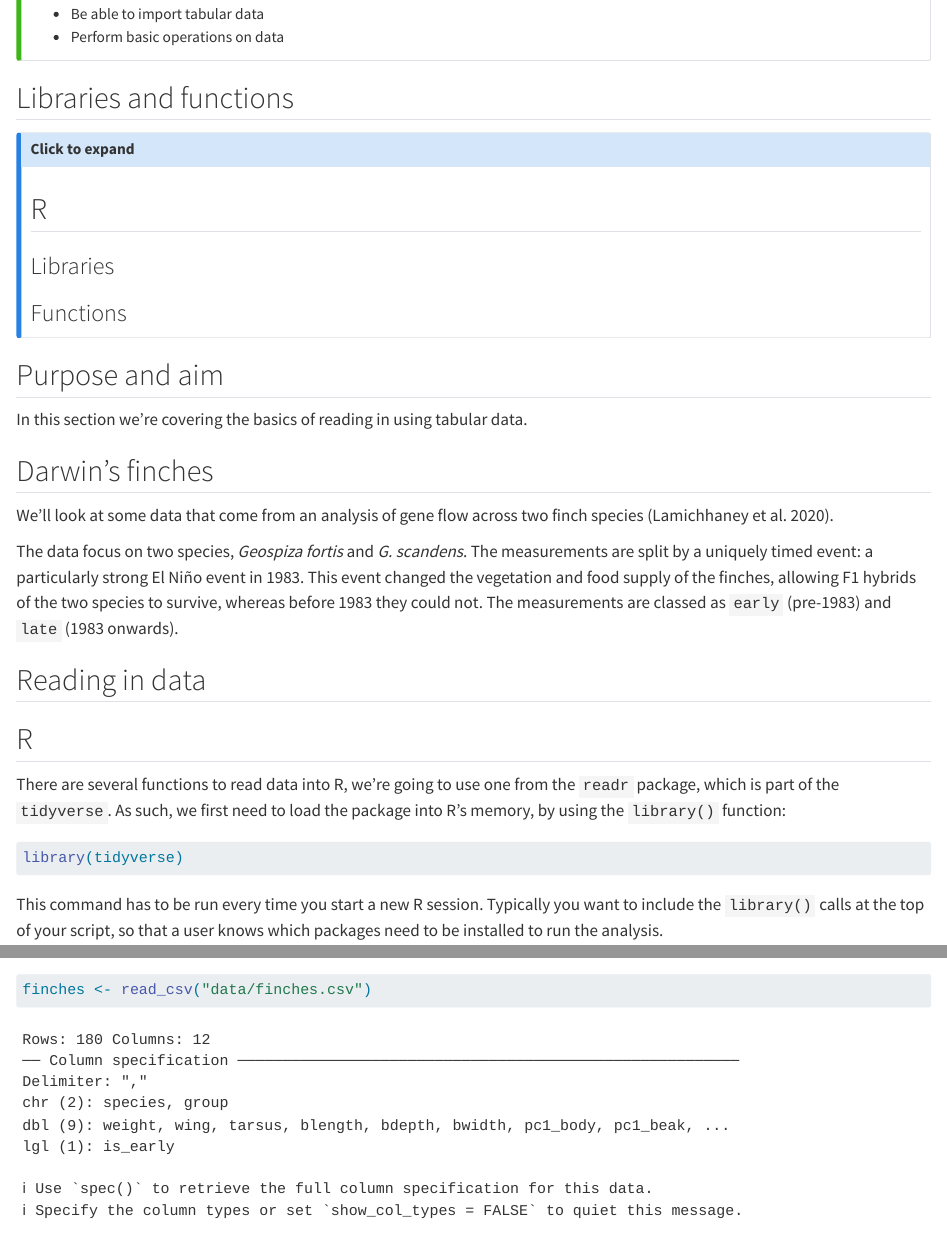
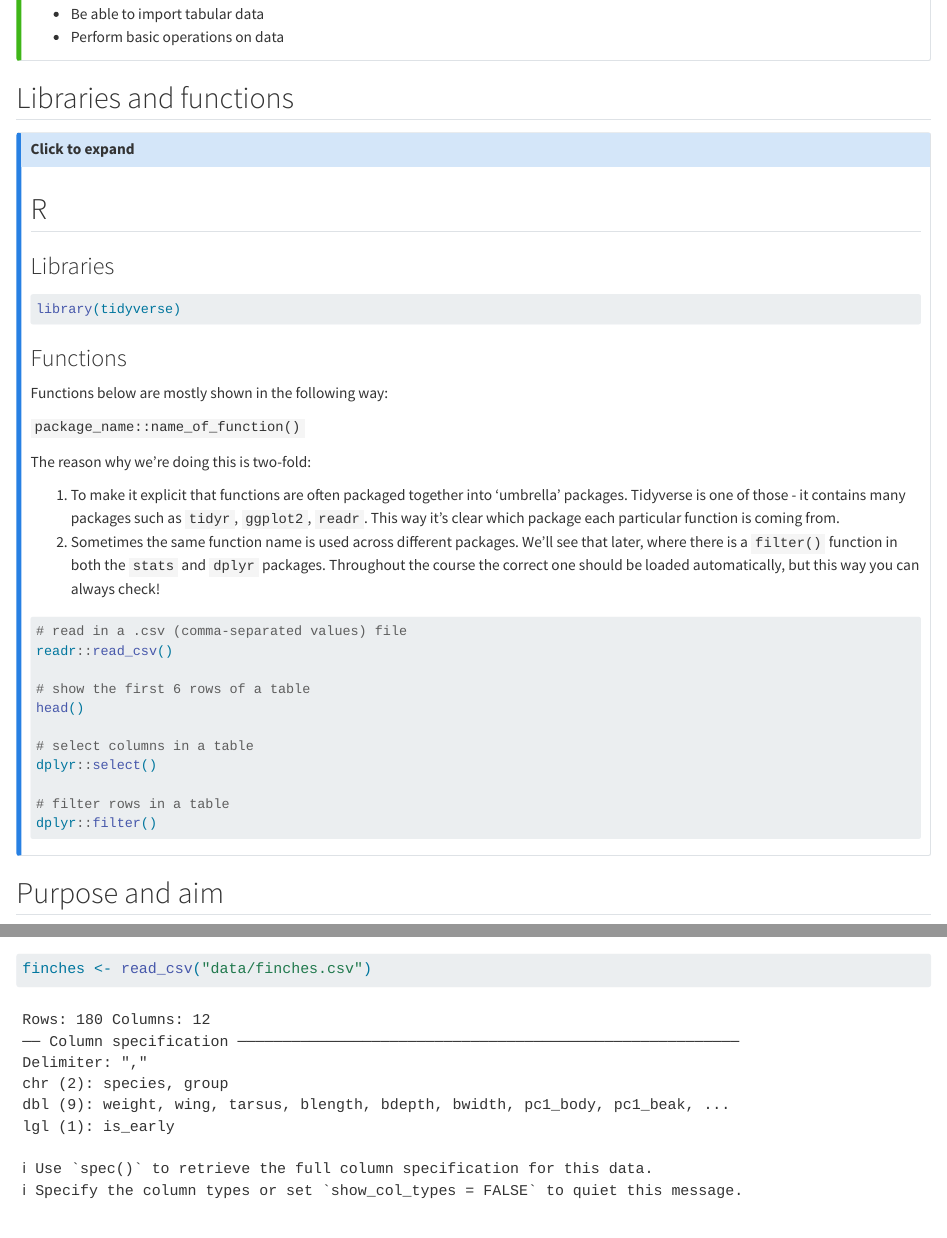
Before and after one commit to cambiotraining/visual-data-communication, a Quarto document (materials/working-with-data.qmd): the page in a window 1100 px wide, from 150 px down, and a second part further down, joined at a grey line. Rendered offline with R 4.5, knitr and Pandoc in place of Quarto, with nearby package versions; drawn as R Markdown's standard HTML page in place of the format the file asks for; some code elsewhere in the file could not run offline.

Commit message:
1806 lib wwd

````diff
--- a/materials/working-with-data.qmd
+++ b/materials/working-with-data.qmd
@@ -33,7 +33,37 @@ exec(open('setup-files/setup.py').read())
 ## R
 
 ### Libraries
+
+```{r}
+#| eval: false
+library(tidyverse)
+```
+
 ### Functions
+
+Functions below are mostly shown in the following way:
+
+`package_name::name_of_function()`
+
+The reason why we're doing this is two-fold:
+
+1. To make it explicit that functions are often packaged together into 'umbrella' packages. Tidyverse is one of those - it contains many packages such as `tidyr`, `ggplot2`, `readr`. This way it's clear which package each particular function is coming from.
+2. Sometimes the same function name is used across different packages. We'll see that later, where there is a `filter()` function in both the `stats` and `dplyr` packages. Throughout the course the correct one should be loaded automatically, but this way you can always check!
+
+```{r}
+#| eval: false
+# read in a .csv (comma-separated values) file
+readr::read_csv()
+
+# show the first 6 rows of a table
+head()
+
+# select columns in a table
+dplyr::select()
+
+# filter rows in a table
+dplyr::filter()
+```
 
 :::
 :::
````
Also changed, not shown: 1 other file.
